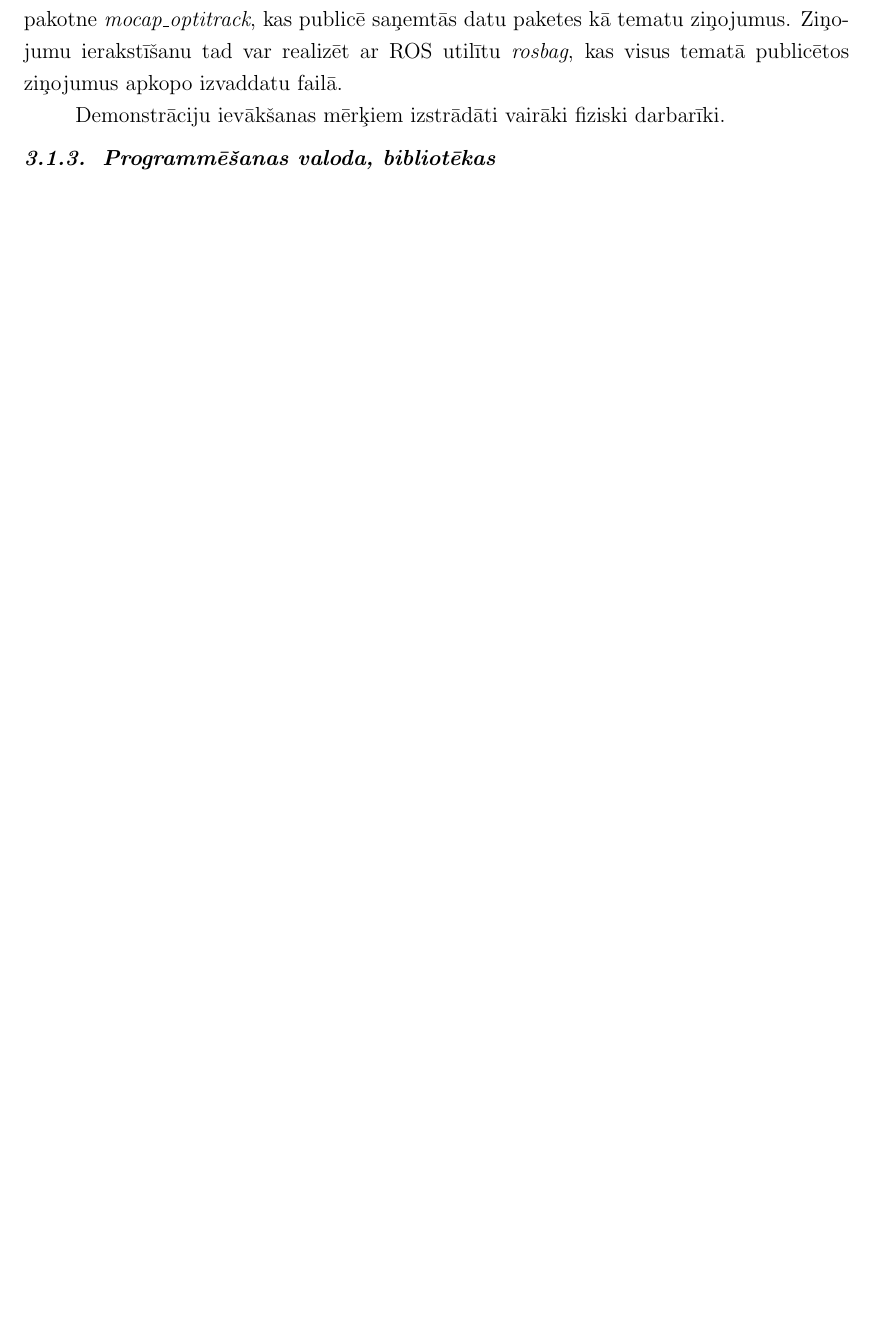
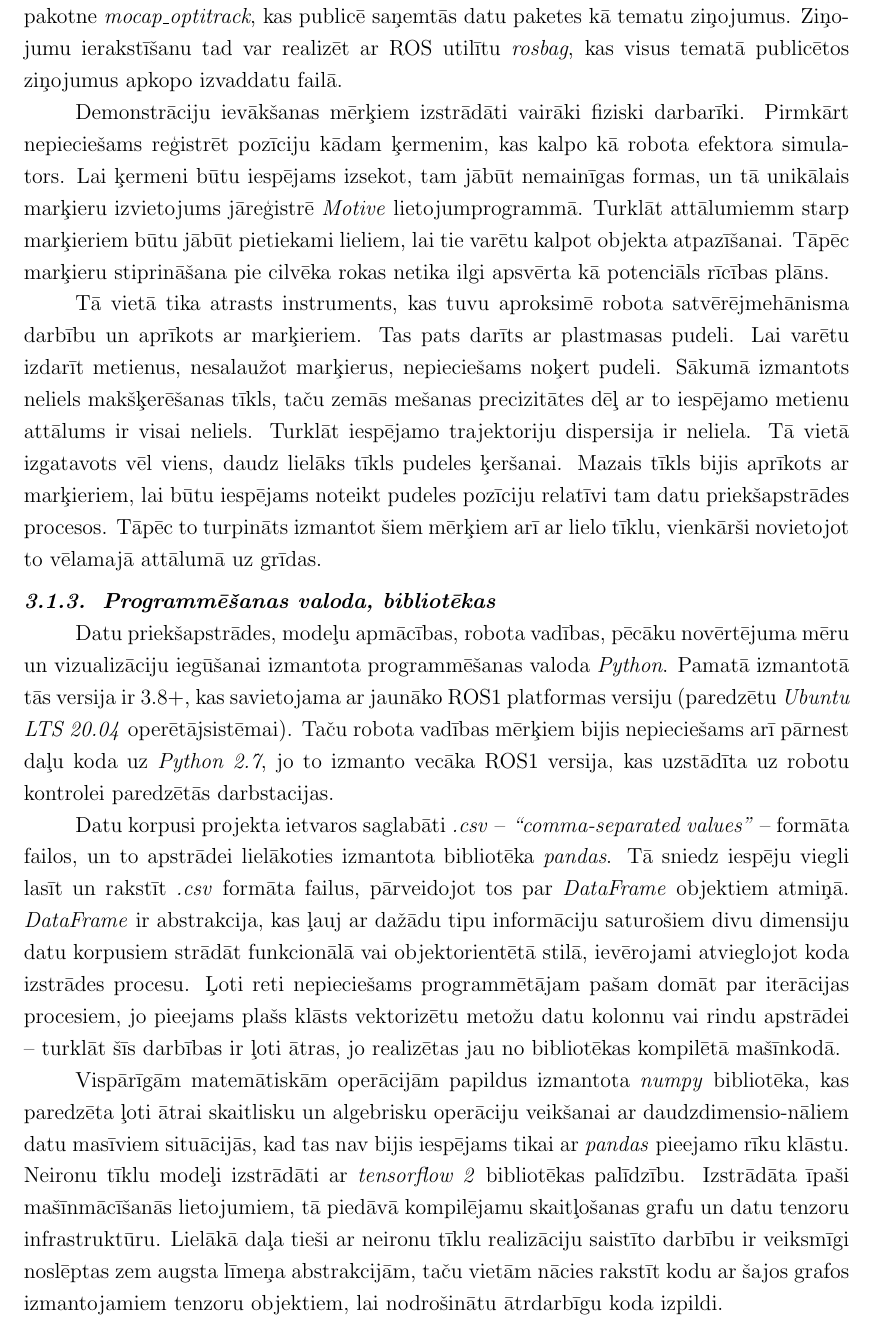
Before and after one commit to peteris-racinskis/masters, a LaTeX document (tex-gd/MAG_GD_Racinskis_pr20015.tex): part of page 38 of 80 before the commit and part of page 38 of 81 after it, cut so that both start at the same text, the shorter picture padded with empty space. Compiled offline with pdfLaTeX.

Commit message:
prog language writeup

```diff
--- a/tex-gd/MAG_GD_Racinskis_pr20015.tex
+++ b/tex-gd/MAG_GD_Racinskis_pr20015.tex
@@ -949,10 +949,18 @@ Laboratorijā pieejams \textit{Optitrack} kustību uztveres aprīkojums, un tas
 
 Saskarni ar kustību uztveres aprīkojumu nodrošina ražotāja izplatītā \textit{Motive} programmatūra, kas gan pieejama tikai operētājsistēmā \textit{Windows}. Tāpēc nepieciešama atsevišķa darbstacija šim mērķim, un iegūtie dati tiek straumēti iekšējā tīklā. Lai šiem straumētiem datiem varētu piekļūt ar tematu metodi ROS vidē tiek izmantota ROS pakotne \textit{mocap\_optitrack}, kas publicē saņemtās datu paketes kā tematu ziņojumus. Ziņo-jumu ierakstīšanu tad var realizēt ar ROS utilītu \textit{rosbag}, kas visus tematā publicētos ziņojumus apkopo izvaddatu failā.
 
-Demonstrāciju ievākšanas mērķiem izstrādāti vairāki fiziski darbarīki.
+Demonstrāciju ievākšanas mērķiem izstrādāti vairāki fiziski darbarīki. Pirmkārt nepieciešams reģistrēt pozīciju kādam ķermenim, kas kalpo kā robota efektora simulators. Lai ķermeni būtu iespējams izsekot, tam jābūt nemainīgas formas, un tā unikālais marķieru izvietojums jāreģistrē \textit{Motive} lietojumprogrammā. Turklāt attālumiemm starp marķieriem būtu jābūt pietiekami lieliem, lai tie varētu kalpot objekta atpazīšanai. Tāpēc marķieru stiprināšana pie cilvēka rokas netika ilgi apsvērta kā potenciāls rīcības plāns.
+
+Tā vietā tika atrasts instruments, kas tuvu aproksimē robota satvērējmehānisma darbību un aprīkots ar marķieriem. Tas pats darīts ar plastmasas pudeli. Lai varētu izdarīt metienus, nesalaužot marķierus, nepieciešams noķert pudeli. Sākumā izmantots neliels makšķerēšanas tīkls, taču zemās mešanas precizitātes dēļ ar to iespējamo metienu attālums ir visai neliels. Turklāt iespējamo trajektoriju dispersija ir neliela. Tā vietā izgatavots vēl viens, daudz lielāks tīkls pudeles ķeršanai. Mazais tīkls bijis aprīkots ar marķieriem, lai būtu iespējams noteikt pudeles pozīciju relatīvi tam datu priekšapstrādes procesos. Tāpēc to turpināts izmantot šiem mērķiem arī ar lielo tīklu, vienkārši novietojot to vēlamajā attālumā uz grīdas.
 
 
 \subsubsection{Programmēšanas valoda, bibliotēkas}
+
+Datu priekšapstrādes, modeļu apmācības, robota vadības, pēcāku novērtējuma mēru un vizualizāciju iegūšanai izmantota programmēšanas valoda \textit{Python}. Pamatā izmantotā tās versija ir 3.8+, kas savietojama ar jaunāko ROS1 platformas versiju (paredzētu \textit{Ubuntu LTS 20.04} operētājsistēmai). Taču robota vadības mērķiem bijis nepieciešams arī pārnest daļu koda uz \textit{Python 2.7}, jo to izmanto vecāka ROS1 versija, kas uzstādīta uz robotu kontrolei paredzētās darbstacijas.
+
+Datu korpusi projekta ietvaros saglabāti \textit{.csv} -- \textit{``comma-separated values''} -- formāta failos, un to apstrādei lielākoties izmantota bibliotēka \textit{pandas}. Tā sniedz iespēju viegli lasīt un rakstīt \textit{.csv} formāta failus, pārveidojot tos par \textit{DataFrame} objektiem atmiņā. \textit{DataFrame} ir abstrakcija, kas ļauj ar dažādu tipu informāciju saturošiem divu dimensiju datu korpusiem strādāt funkcionālā vai objektorientētā stilā, ievērojami atvieglojot koda izstrādes procesu. Ļoti reti nepieciešams programmētājam pašam domāt par iterācijas procesiem, jo pieejams plašs klāsts vektorizētu metožu datu kolonnu vai rindu apstrādei -- turklāt šīs darbības ir ļoti ātras, jo realizētas jau no bibliotēkas kompilētā mašīnkodā.
+
+Vispārīgām matemātiskām operācijām papildus izmantota \textit{numpy} bibliotēka, kas paredzēta ļoti ātrai skaitlisku un algebrisku operāciju veikšanai ar daudzdimensio-nāliem datu masīviem situācijās, kad tas nav bijis iespējams tikai ar \textit{pandas} pieejamo rīku klāstu. Neironu tīklu modeļi izstrādāti ar \textit{tensorflow 2} bibliotēkas palīdzību. Izstrādāta īpaši mašīnmācīšanās lietojumiem, tā piedāvā kompilējamu skaitļošanas grafu un datu tenzoru infrastruktūru. Lielākā daļa tieši ar neironu tīklu realizāciju saistīto darbību ir veiksmīgi noslēptas zem augsta līmeņa abstrakcijām, taču vietām nācies rakstīt kodu ar šajos grafos izmantojamiem tenzoru objektiem, lai nodrošinātu ātrdarbīgu koda izpildi.
 
 
 \subsection{Izvēlētā pieeja}
```
Also changed, not shown: 2 other files.
